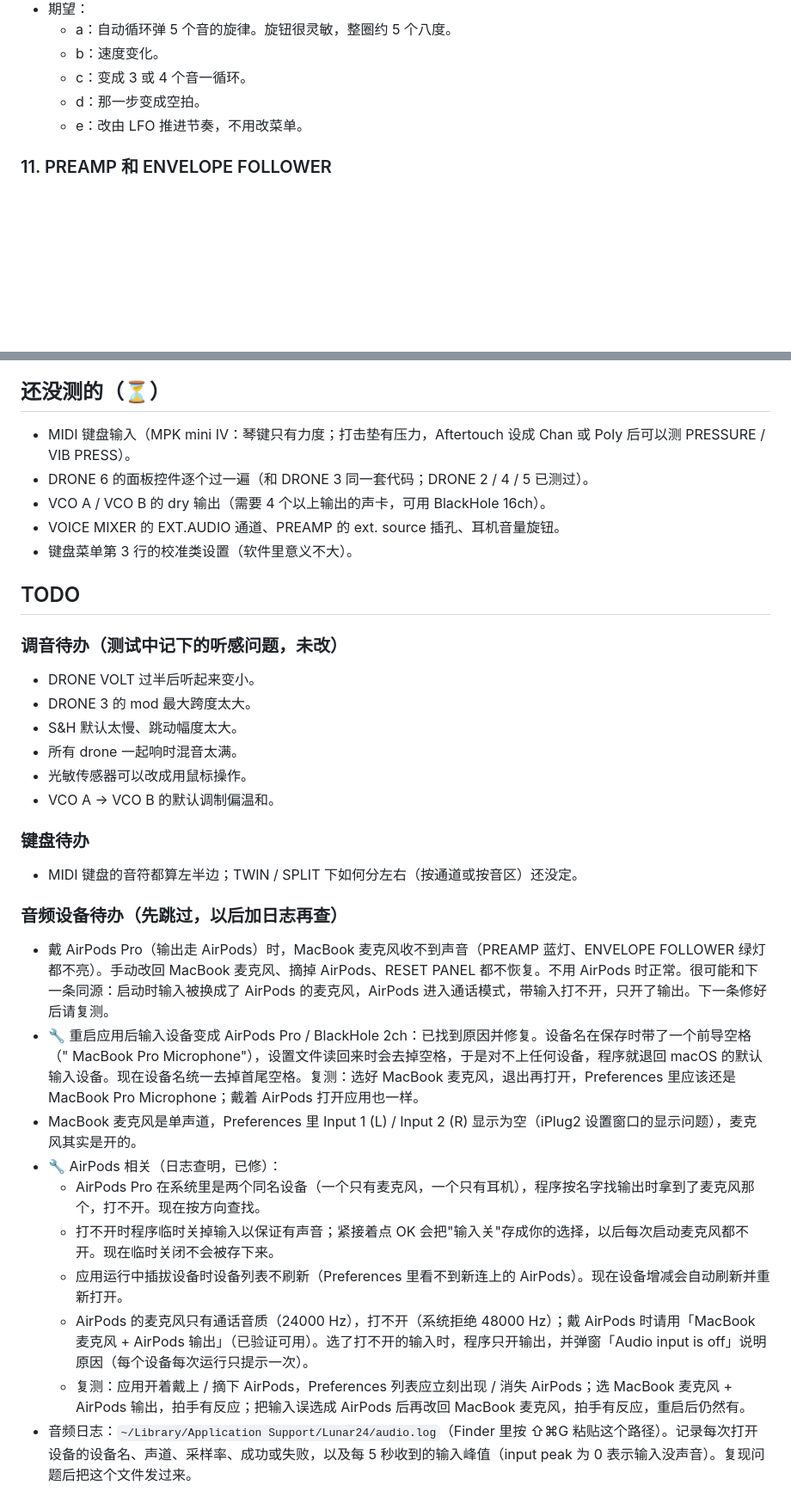
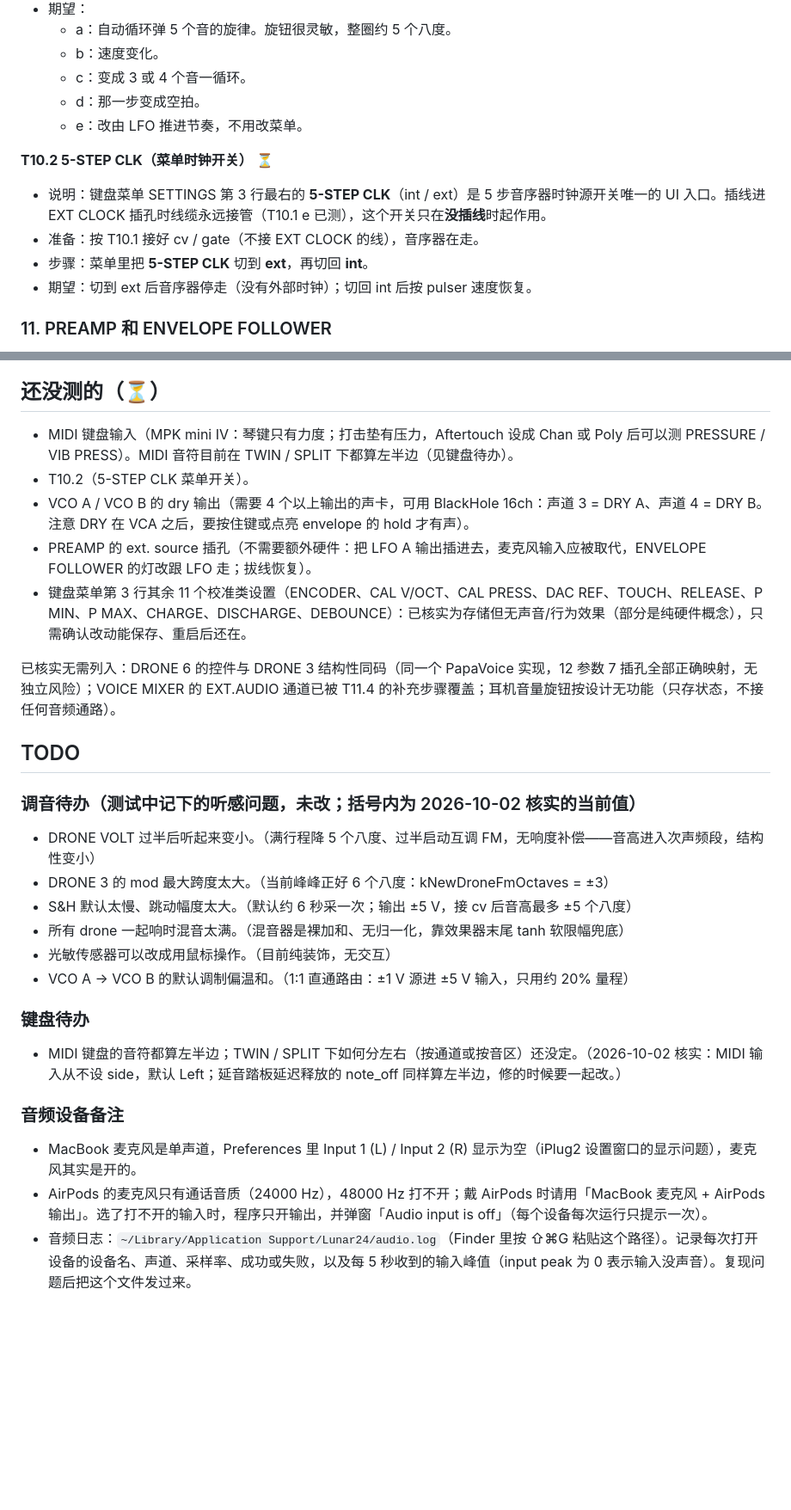
Before and after one commit to deadjoe/lunar24, a Markdown page: design/MANUAL_TESTS.md, 2 parts joined by grey strips. Shown at 86% size. Drawn GitHub-style; blank space fills up the shorter version.

Commit message:
Docs: refresh STATUS and prune the manual-test TODOs
STATUS.md: drop the finished panel-LED next step (#71, LEDs are lit from
the engine), add keyboard rhythm patterns (#78) to What works, ~58 tests,
and note the PHONE knob is as inert as the headphone socket.

MANUAL_TESTS.md: T0.5 MUTE and T0.6 indicator LEDs pass. Trim the
not-yet-tested list to what still needs a human: DRONE 6 controls are
structurally the same PapaVoice code as DRONE 3, EXT.AUDIO is already
covered by T11.4, and the headphone knob is inert by design. 5-STEP CLK
is a real clock-source switch, not a calibration leftover — it gets its
own test T10.2. The audio-device section is all resolved (#73/#74) and
becomes standing notes. Tuning and keyboard TODOs stay, annotated with
the values verified against the code on 2026-10-02.

```diff
--- a/design/MANUAL_TESTS.md
+++ b/design/MANUAL_TESTS.md
@@ -577,6 +577,12 @@
   - d：那一步变成空拍。
   - e：改由 LFO 推进节奏，不用改菜单。
 
+**T10.2 5-STEP CLK（菜单时钟开关）** ⏳
+- 说明：键盘菜单 SETTINGS 第 3 行最右的 **5-STEP CLK**（int / ext）是 5 步音序器时钟源开关唯一的 UI 入口。插线进 EXT CLOCK 插孔时线缆永远接管（T10.1 e 已测），这个开关只在**没插线**时起作用。
+- 准备：按 T10.1 接好 cv / gate（不接 EXT CLOCK 的线），音序器在走。
+- 步骤：菜单里把 **5-STEP CLK** 切到 **ext**，再切回 **int**。
+- 期望：切到 ext 后音序器停走（没有外部时钟）；切回 int 后按 pulser 速度恢复。
+
 ### 11. PREAMP 和 ENVELOPE FOLLOWER
 
 准备（本节通用）：Preferences 里把输入设备选成 MacBook 自带麦克风（不要用 AirPods 麦克风），（它是单声道，Input 1 (L) / Input 2 (R) 显示为空是正常的，麦克风照样是开的）；戴耳机，防止扬声器的声音被麦克风收回去；RESET PANEL。RESET 后 PREAMP 的红色 **gain** 和 VOICE MIXER 的 **EXT.AUDIO** 音量都在最左（静音），T11.2、T11.3 先把 gain 转到中间。
@@ -899,36 +905,31 @@
 
 ## 还没测的（⏳）
 
-- MIDI 键盘输入（MPK mini IV：琴键只有力度；打击垫有压力，Aftertouch 设成 Chan 或 Poly 后可以测 PRESSURE / VIB PRESS）。
-- DRONE 6 的面板控件逐个过一遍（和 DRONE 3 同一套代码；DRONE 2 / 4 / 5 已测过）。
-- VCO A / VCO B 的 dry 输出（需要 4 个以上输出的声卡，可用 BlackHole 16ch）。
-- VOICE MIXER 的 EXT.AUDIO 通道、PREAMP 的 ext. source 插孔、耳机音量旋钮。
-- 键盘菜单第 3 行的校准类设置（软件里意义不大）。
+- MIDI 键盘输入（MPK mini IV：琴键只有力度；打击垫有压力，Aftertouch 设成 Chan 或 Poly 后可以测 PRESSURE / VIB PRESS）。MIDI 音符目前在 TWIN / SPLIT 下都算左半边（见键盘待办）。
+- T10.2（5-STEP CLK 菜单开关）。
+- VCO A / VCO B 的 dry 输出（需要 4 个以上输出的声卡，可用 BlackHole 16ch：声道 3 = DRY A、声道 4 = DRY B。注意 DRY 在 VCA 之后，要按住键或点亮 envelope 的 hold 才有声）。
+- PREAMP 的 ext. source 插孔（不需要额外硬件：把 LFO A 输出插进去，麦克风输入应被取代，ENVELOPE FOLLOWER 的灯改跟 LFO 走；拔线恢复）。
+- 键盘菜单第 3 行其余 11 个校准类设置（ENCODER、CAL V/OCT、CAL PRESS、DAC REF、TOUCH、RELEASE、P MIN、P MAX、CHARGE、DISCHARGE、DEBOUNCE）：已核实为存储但无声音/行为效果（部分是纯硬件概念），只需确认改动能保存、重启后还在。
+
+已核实无需列入：DRONE 6 的控件与 DRONE 3 结构性同码（同一个 PapaVoice 实现，12 参数 7 插孔全部正确映射，无独立风险）；VOICE MIXER 的 EXT.AUDIO 通道已被 T11.4 的补充步骤覆盖；耳机音量旋钮按设计无功能（只存状态，不接任何音频通路）。
 
 ## TODO
 
-### 调音待办（测试中记下的听感问题，未改）
+### 调音待办（测试中记下的听感问题，未改；括号内为 2026-10-02 核实的当前值）
 
-- DRONE VOLT 过半后听起来变小。
-- DRONE 3 的 mod 最大跨度太大。
-- S&H 默认太慢、跳动幅度太大。
-- 所有 drone 一起响时混音太满。
-- 光敏传感器可以改成用鼠标操作。
-- VCO A → VCO B 的默认调制偏温和。
+- DRONE VOLT 过半后听起来变小。（满行程降 5 个八度、过半启动互调 FM，无响度补偿——音高进入次声频段，结构性变小）
+- DRONE 3 的 mod 最大跨度太大。（当前峰峰正好 6 个八度：kNewDroneFmOctaves = ±3）
+- S&H 默认太慢、跳动幅度太大。（默认约 6 秒采一次；输出 ±5 V，接 cv 后音高最多 ±5 个八度）
+- 所有 drone 一起响时混音太满。（混音器是裸加和、无归一化，靠效果器末尾 tanh 软限幅兜底）
+- 光敏传感器可以改成用鼠标操作。（目前纯装饰，无交互）
+- VCO A → VCO B 的默认调制偏温和。（1:1 直通路由：±1 V 源进 ±5 V 输入，只用约 20% 量程）
 
 ### 键盘待办
 
-- MIDI 键盘的音符都算左半边；TWIN / SPLIT 下如何分左右（按通道或按音区）还没定。
+- MIDI 键盘的音符都算左半边；TWIN / SPLIT 下如何分左右（按通道或按音区）还没定。（2026-10-02 核实：MIDI 输入从不设 side，默认 Left；延音踏板延迟释放的 note_off 同样算左半边，修的时候要一起改。）
 
-### 音频设备待办（先跳过，以后加日志再查）
+### 音频设备备注
 
-- 戴 AirPods Pro（输出走 AirPods）时，MacBook 麦克风收不到声音（PREAMP 蓝灯、ENVELOPE FOLLOWER 绿灯都不亮）。手动改回 MacBook 麦克风、摘掉 AirPods、RESET PANEL 都不恢复。不用 AirPods 时正常。很可能和下一条同源：启动时输入被换成了 AirPods 的麦克风，AirPods 进入通话模式，带输入打不开，只开了输出。下一条修好后请复测。
-- 🔧 重启应用后输入设备变成 AirPods Pro / BlackHole 2ch：已找到原因并修复。设备名在保存时带了一个前导空格（" MacBook Pro Microphone"），设置文件读回来时会去掉空格，于是对不上任何设备，程序就退回 macOS 的默认输入设备。现在设备名统一去掉首尾空格。复测：选好 MacBook 麦克风，退出再打开，Preferences 里应该还是 MacBook Pro Microphone；戴着 AirPods 打开应用也一样。
 - MacBook 麦克风是单声道，Preferences 里 Input 1 (L) / Input 2 (R) 显示为空（iPlug2 设置窗口的显示问题），麦克风其实是开的。
-- 🔧 AirPods 相关（日志查明，已修）：
-  - AirPods Pro 在系统里是两个同名设备（一个只有麦克风，一个只有耳机），程序按名字找输出时拿到了麦克风那个，打不开。现在按方向查找。
-  - 打不开时程序临时关掉输入以保证有声音；紧接着点 OK 会把"输入关"存成你的选择，以后每次启动麦克风都不开。现在临时关闭不会被存下来。
-  - 应用运行中插拔设备时设备列表不刷新（Preferences 里看不到新连上的 AirPods）。现在设备增减会自动刷新并重新打开。
-  - AirPods 的麦克风只有通话音质（24000 Hz），打不开（系统拒绝 48000 Hz）；戴 AirPods 时请用「MacBook 麦克风 + AirPods 输出」（已验证可用）。选了打不开的输入时，程序只开输出，并弹窗「Audio input is off」说明原因（每个设备每次运行只提示一次）。
-  - 复测：应用开着戴上 / 摘下 AirPods，Preferences 列表应立刻出现 / 消失 AirPods；选 MacBook 麦克风 + AirPods 输出，拍手有反应；把输入误选成 AirPods 后再改回 MacBook 麦克风，拍手有反应，重启后仍然有。
+- AirPods 的麦克风只有通话音质（24000 Hz），48000 Hz 打不开；戴 AirPods 时请用「MacBook 麦克风 + AirPods 输出」。选了打不开的输入时，程序只开输出，并弹窗「Audio input is off」（每个设备每次运行只提示一次）。
 - 音频日志：`~/Library/Application Support/Lunar24/audio.log`（Finder 里按 ⇧⌘G 粘贴这个路径）。记录每次打开设备的设备名、声道、采样率、成功或失败，以及每 5 秒收到的输入峰值（input peak 为 0 表示输入没声音）。复现问题后把这个文件发过来。
```
Also changed, not shown: other parts of design/MANUAL_TESTS.md (+2 -2 lines), design/STATUS.md (+9 -9 lines).
